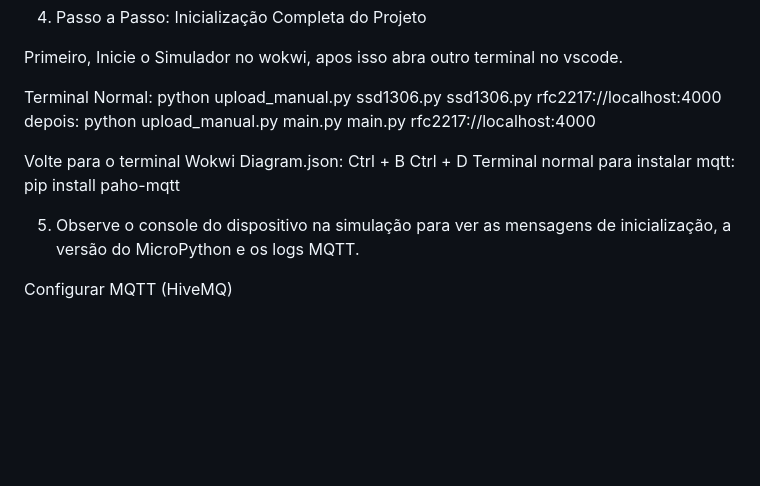
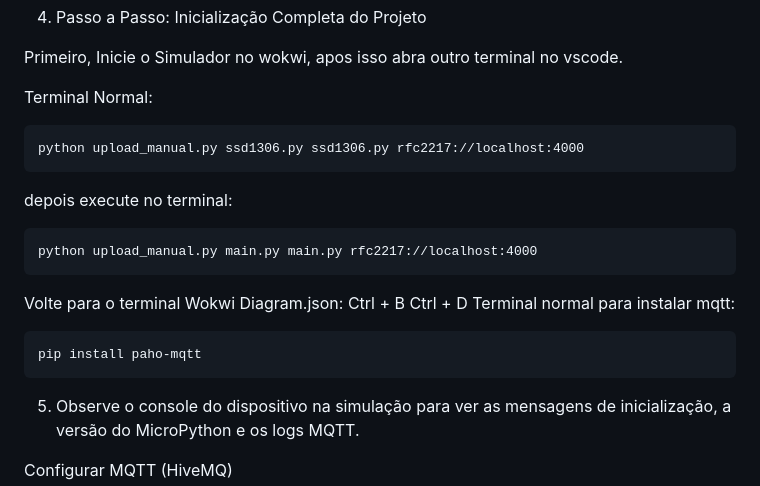
Before and after one commit to gustavorisio/Projeto-IoT-Automacao-Residencial, a Markdown page: README.md, the part around the change. Drawn GitHub-style; blank space fills up the shorter version.

Commit message:
Improve formatting of terminal commands in README
Formatted code blocks in README for clarity.

````diff
--- a/README.md
+++ b/README.md
@@ -52,15 +52,21 @@ cd Projeto-IoT-Automacao-Residencial
 Primeiro, Inicie o Simulador no wokwi, apos isso abra outro terminal no vscode.
 
 Terminal Normal:
+```
 python upload_manual.py ssd1306.py ssd1306.py rfc2217://localhost:4000
-depois:
+```
+depois execute no terminal:
+```
 python upload_manual.py main.py main.py rfc2217://localhost:4000
+```
 
 Volte para o terminal Wokwi Diagram.json:
 Ctrl + B
 Ctrl + D
 Terminal normal para instalar mqtt:
+```
 pip install paho-mqtt
+```
 
 5. Observe o console do dispositivo na simulação para ver as mensagens de inicialização, a versão do MicroPython e os logs MQTT.
 
````
